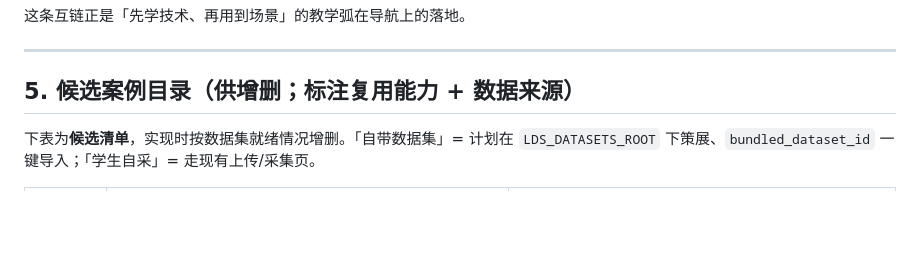
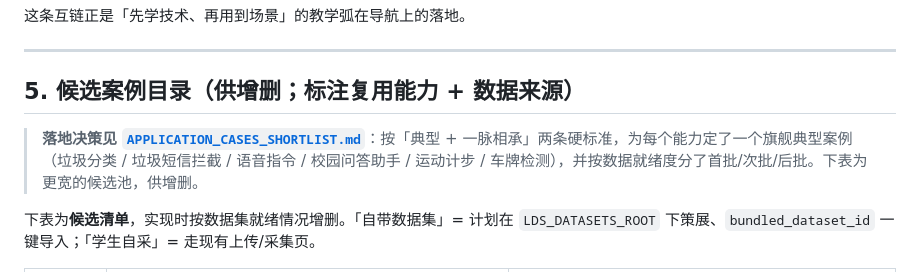
Before and after one commit to yuanyuan201602/lite-deeplearning-studio, a Markdown page: docs/PRD_APPLICATION_CASES.md, the part around the change. GitHub-like rendering; blank space fills up the shorter version.

```diff
--- a/docs/PRD_APPLICATION_CASES.md
+++ b/docs/PRD_APPLICATION_CASES.md
@@ -140,6 +140,8 @@ APPLICATION_CASES_GROUP = CompetitionDefinition(
 
 ## 5. 候选案例目录（供增删；标注复用能力 + 数据来源）
 
+> **落地决策见 [`APPLICATION_CASES_SHORTLIST.md`](APPLICATION_CASES_SHORTLIST.md)**：按「典型 + 一脉相承」两条硬标准，为每个能力定了一个旗舰典型案例（垃圾分类 / 垃圾短信拦截 / 语音指令 / 校园问答助手 / 运动计步 / 车牌检测），并按数据就绪度分了首批/次批/后批。下表为更宽的候选池，供增删。
+
 下表为**候选清单**，实现时按数据集就绪情况增删。「自带数据集」= 计划在 `LDS_DATASETS_ROOT` 下策展、`bundled_dataset_id` 一键导入；「学生自采」= 走现有上传/采集页。
 
 | 复用能力 | 候选案例 | 自带数据集？ |
```
Also changed, not shown: docs/APPLICATION_CASES_SHORTLIST.md (added, +103 -0 lines).
